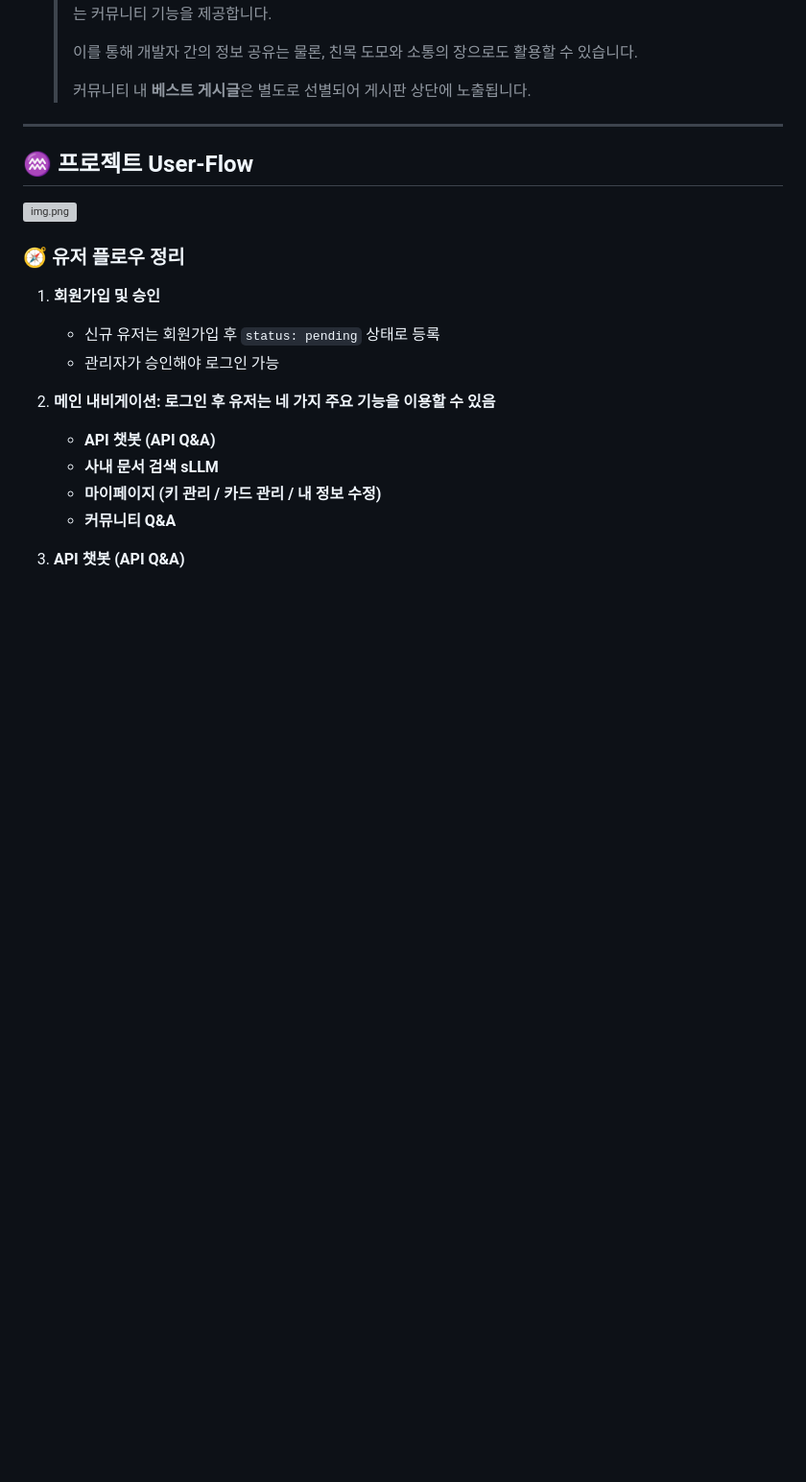
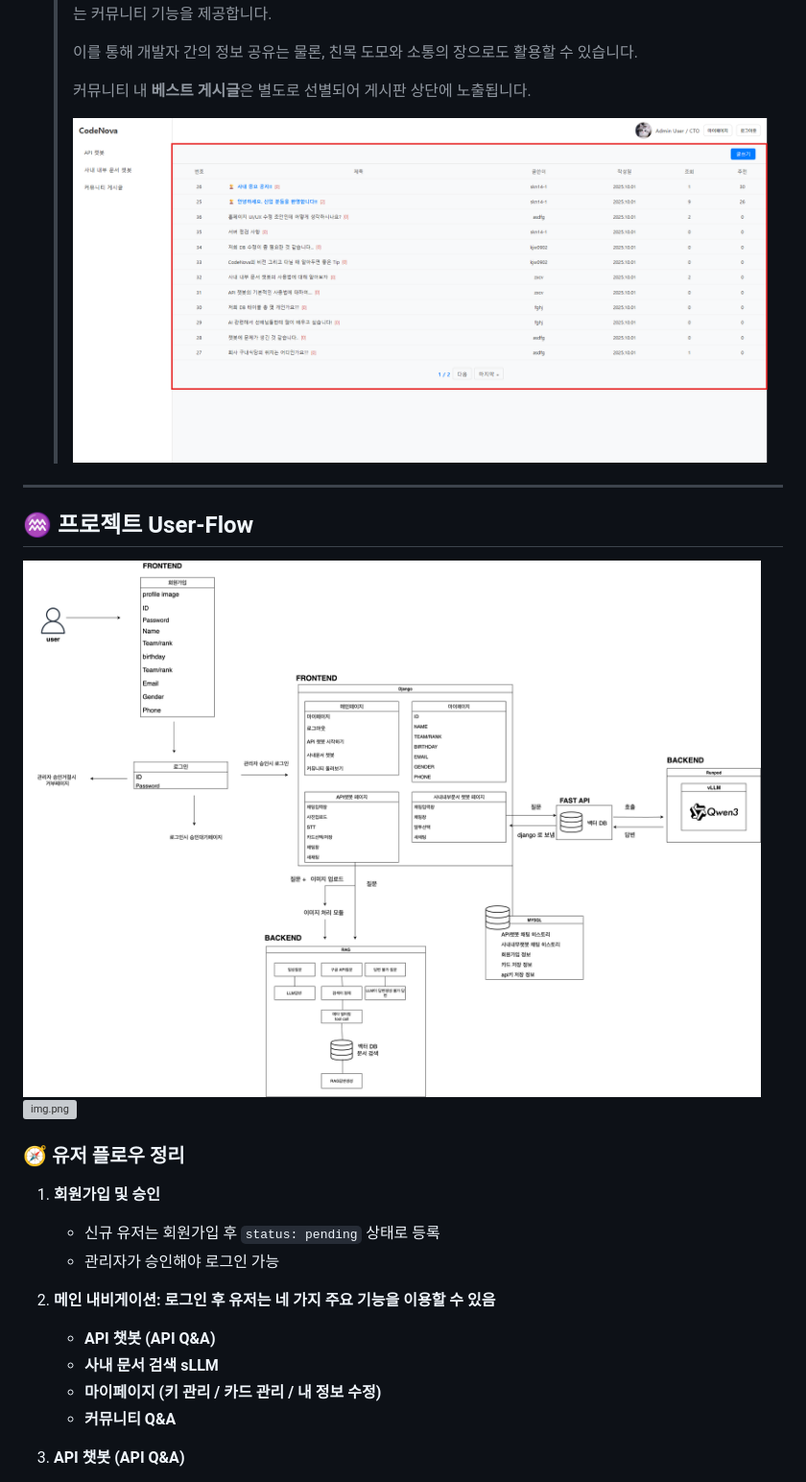
Before and after one commit to jmy0913/SKN14-FINAL-1Team_f, a Markdown page: README.md, the part around the change. Shown: that part at 96% size. GitHub-like rendering; pictures changed too: images/community.png (added), images/userflow2.png (added); blank space fills up the shorter version; grey boxes are pictures that could not be loaded.

Commit message:
Update: 리드미 업데이트(커뮤니티 이미지, 유저플로우 이미지)

```diff
--- a/README.md
+++ b/README.md
@@ -255,13 +255,17 @@ API 문서는 방대한 문서와 복잡한 구조로 인해 개발자가 필요
   > 이를 통해 개발자 간의 정보 공유는 물론, 친목 도모와 소통의 장으로도 활용할 수 있습니다.
   >
   > 커뮤니티 내 **베스트 게시글**은 별도로 선별되어 게시판 상단에 노출됩니다.
+  >
+  > ![img.png](images/community.png)
 
 
 ---
 
 ## ♒ 프로젝트 User-Flow
 <a id="toc-userflow"></a>
+![img.png](images/userflow2.png)
 ![img.png](images/userflow.png)
+
 
 ### 🧭 유저 플로우 정리
 
```
